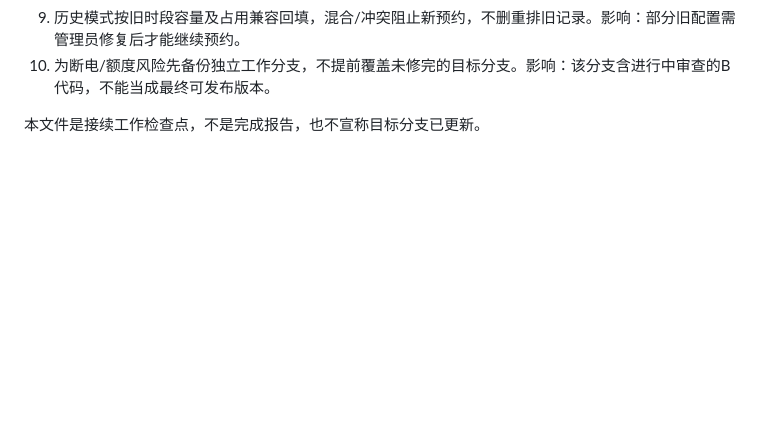
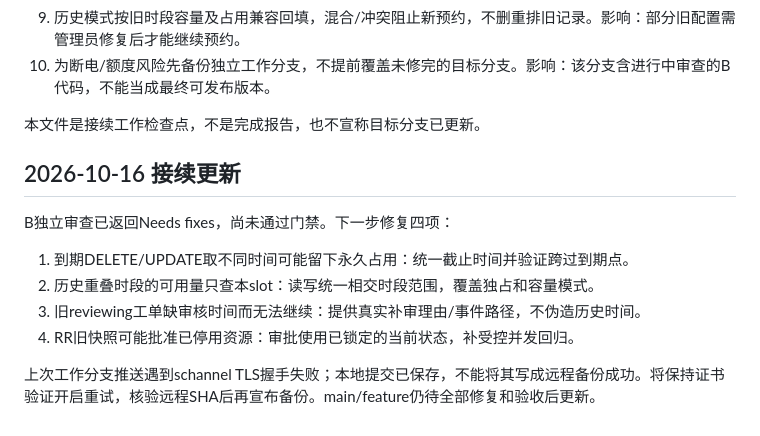
Before and after one commit to dew64025-stack/-, a Markdown page: docs/worklogs/2026-10-15-abc-repair-checkpoint.md, the part around the change. Rendered like a GitHub page; blank space fills up the shorter version.

Commit message:
docs: record B review findings for checkpoint recovery

```diff
--- a/docs/worklogs/2026-10-15-abc-repair-checkpoint.md
+++ b/docs/worklogs/2026-10-15-abc-repair-checkpoint.md
@@ -55,3 +55,14 @@ A的两项独立审查问题已修：绝对TLS握手截止、解析租约恢复
 10. 为断电/额度风险先备份独立工作分支，不提前覆盖未修完的目标分支。影响：该分支含进行中审查的B代码，不能当成最终可发布版本。
 
 本文件是接续工作检查点，不是完成报告，也不宣称目标分支已更新。
+
+## 2026-10-16 接续更新
+
+B独立审查已返回Needs fixes，尚未通过门禁。下一步修复四项：
+
+1. 到期DELETE/UPDATE取不同时间可能留下永久占用：统一截止时间并验证跨过到期点。
+2. 历史重叠时段的可用量只查本slot：读写统一相交时段范围，覆盖独占和容量模式。
+3. 旧reviewing工单缺审核时间而无法继续：提供真实补审理由/事件路径，不伪造历史时间。
+4. RR旧快照可能批准已停用资源：审批使用已锁定的当前状态，补受控并发回归。
+
+上次工作分支推送遇到schannel TLS握手失败；本地提交已保存，不能将其写成远程备份成功。将保持证书验证开启重试，核验远程SHA后再宣布备份。main/feature仍待全部修复和验收后更新。
```
